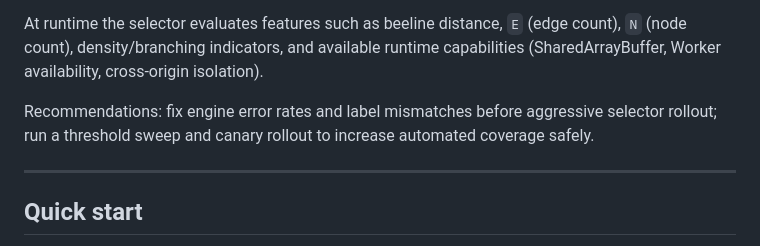
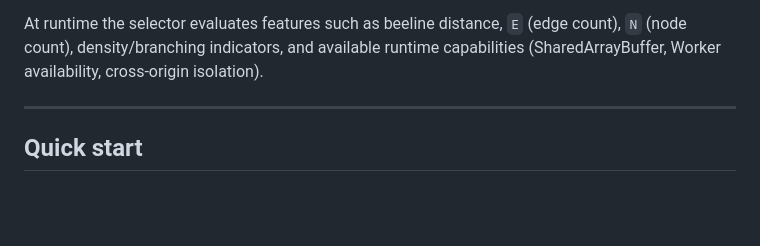
Before and after one commit to AbelVM/omt-router, a Markdown page: README.md, the part around one of its changes. Rendered like a GitHub page; blank space fills up the shorter version.

Commit message:
minor changes in readme

```diff
--- a/README.md
+++ b/README.md
@@ -74,8 +74,6 @@ An ML-based selector chooses the engine per request to minimize runtime while ke
 - Conservative defaults: `ultra-dijkstra` is used as a low-risk fallback; thresholds can be tuned for canary rollouts.
 
 At runtime the selector evaluates features such as beeline distance, `E` (edge count), `N` (node count), density/branching indicators, and available runtime capabilities (SharedArrayBuffer, Worker availability, cross-origin isolation).
-
-Recommendations: fix engine error rates and label mismatches before aggressive selector rollout; run a threshold sweep and canary rollout to increase automated coverage safely.
 
 ---
 
```
Also changed, not shown: other parts of README.md (+3 -3 lines).
